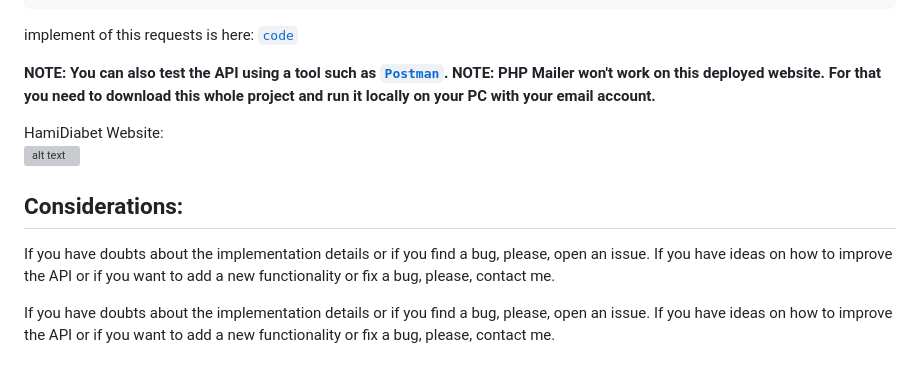
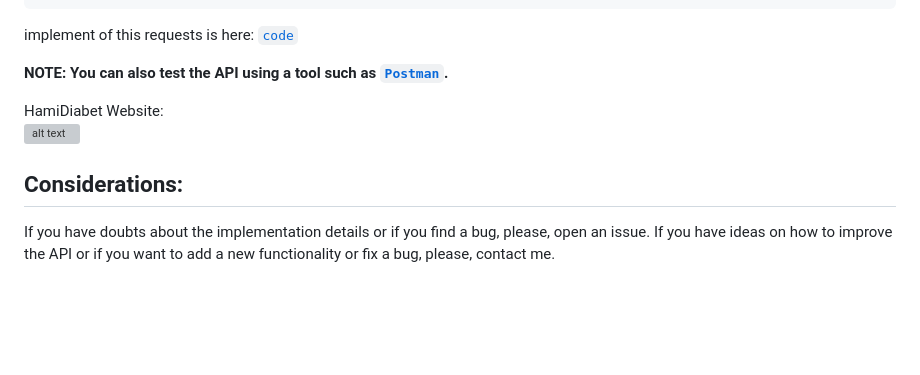
Before and after one commit to soheilasadeghian/HamiDiabet, a Markdown page: README.md, the part around the change. GitHub-like rendering; blank space fills up the shorter version; grey boxes are pictures that could not be loaded.

```diff
--- a/README.md
+++ b/README.md
@@ -112,7 +112,6 @@ sample json output:
 implement of this requests is here: [`code`](https://github.com/soheilasadeghian/HamiDiabet/blob/main/hamidiabetSite/HamiDiabet/ClassCollection/User.cs)<br>
 
 __NOTE: You can also test the API using a tool such as [`Postman`](https://www.getpostman.com/).__
-__NOTE: PHP Mailer won't work on this deployed website. For that you need to download this whole project and run it locally on your PC with your email account.__
 
 
 HamiDiabet Website:<br>
@@ -120,5 +119,3 @@ HamiDiabet Website:<br>
 
 ## Considerations:
 If you have doubts about the implementation details or if you find a bug, please, open an issue. If you have ideas on how to improve the API or if you want to add a new functionality or fix a bug, please, contact me.
-
-If you have doubts about the implementation details or if you find a bug, please, open an issue. If you have ideas on how to improve the API or if you want to add a new functionality or fix a bug, please, contact me.
```
